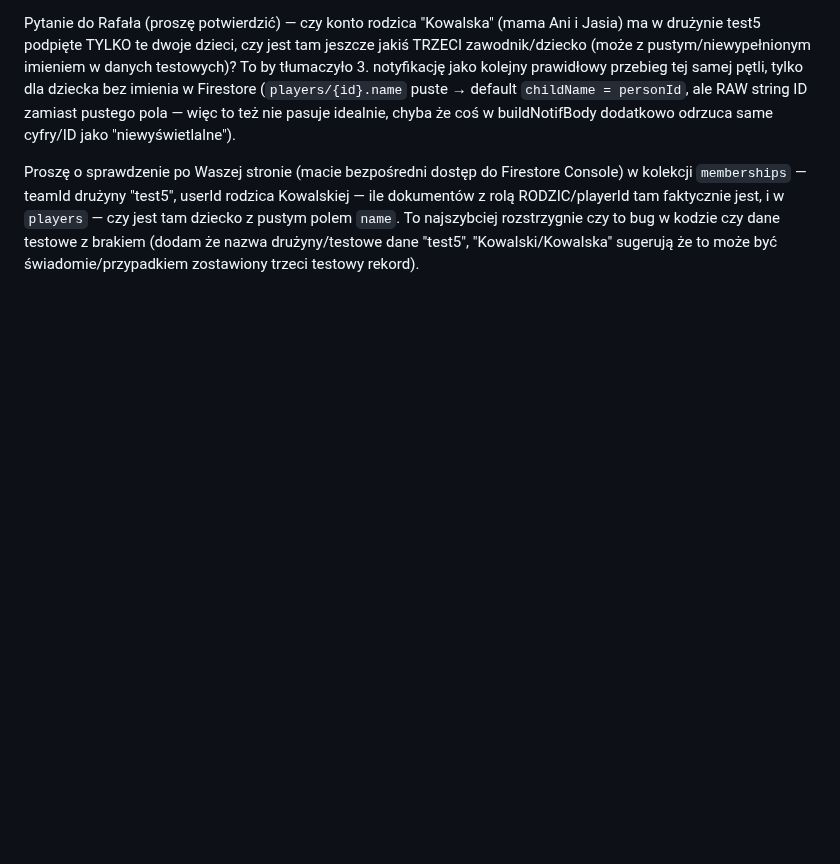
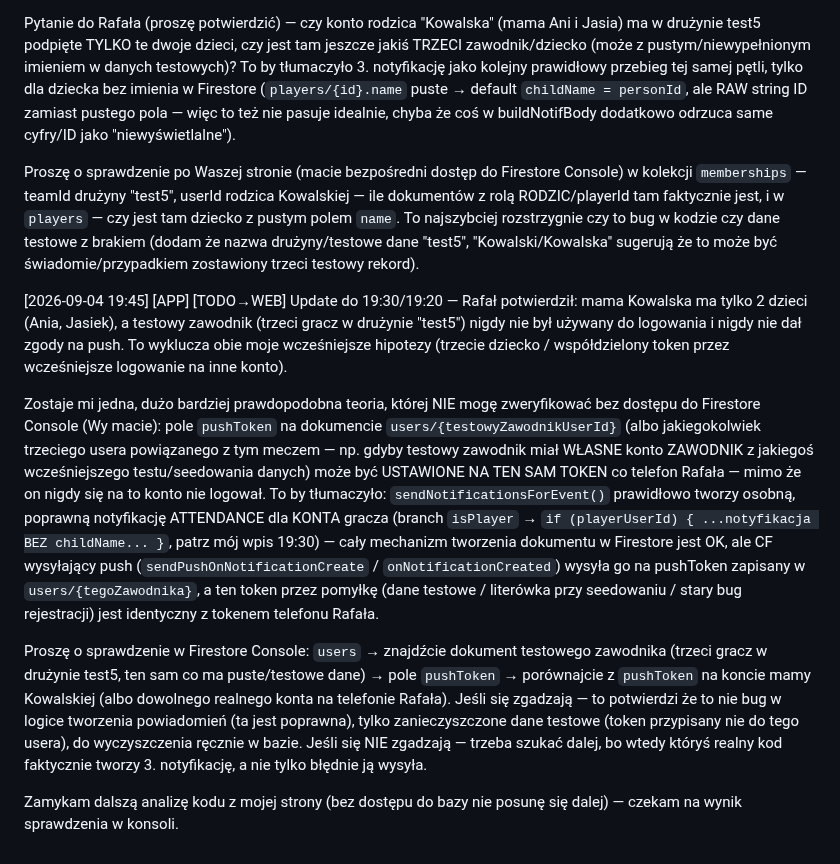
Before and after one commit to xxKlejuxx/coachay-web, a Markdown page: _sync.md, the part around the change. GitHub-like rendering; blank space fills up the shorter version.

Commit message:
sync: 3. puste powiadomienie o meczu - hipoteza: bledny/wspoldzielony pushToken testowego zawodnika w bazie

```diff
--- a/_sync.md
+++ b/_sync.md
@@ -205,3 +205,11 @@ Prześledziłem `sendNotificationsForEvent()` (functions/index.js) — przy `req
 Pytanie do Rafała (proszę potwierdzić) — czy konto rodzica "Kowalska" (mama Ani i Jasia) ma w drużynie test5 podpięte TYLKO te dwoje dzieci, czy jest tam jeszcze jakiś TRZECI zawodnik/dziecko (może z pustym/niewypełnionym imieniem w danych testowych)? To by tłumaczyło 3. notyfikację jako kolejny prawidłowy przebieg tej samej pętli, tylko dla dziecka bez imienia w Firestore (`players/{id}.name` puste → default `childName = personId`, ale RAW string ID zamiast pustego pola — więc to też nie pasuje idealnie, chyba że coś w buildNotifBody dodatkowo odrzuca same cyfry/ID jako "niewyświetlalne").
 
 Proszę o sprawdzenie po Waszej stronie (macie bezpośredni dostęp do Firestore Console) w kolekcji `memberships` — teamId drużyny "test5", userId rodzica Kowalskiej — ile dokumentów z rolą RODZIC/playerId tam faktycznie jest, i w `players` — czy jest tam dziecko z pustym polem `name`. To najszybciej rozstrzygnie czy to bug w kodzie czy dane testowe z brakiem (dodam że nazwa drużyny/testowe dane "test5", "Kowalski/Kowalska" sugerują że to może być świadomie/przypadkiem zostawiony trzeci testowy rekord).
+
+[2026-09-04 19:45] [APP] [TODO→WEB] Update do 19:30/19:20 — Rafał potwierdził: mama Kowalska ma tylko 2 dzieci (Ania, Jasiek), a testowy zawodnik (trzeci gracz w drużynie "test5") nigdy nie był używany do logowania i nigdy nie dał zgody na push. To wyklucza obie moje wcześniejsze hipotezy (trzecie dziecko / współdzielony token przez wcześniejsze logowanie na inne konto).
+
+Zostaje mi jedna, dużo bardziej prawdopodobna teoria, której NIE mogę zweryfikować bez dostępu do Firestore Console (Wy macie): pole `pushToken` na dokumencie `users/{testowyZawodnikUserId}` (albo jakiegokolwiek trzeciego usera powiązanego z tym meczem — np. gdyby testowy zawodnik miał WŁASNE konto ZAWODNIK z jakiegoś wcześniejszego testu/seedowania danych) może być USTAWIONE NA TEN SAM TOKEN co telefon Rafała — mimo że on nigdy się na to konto nie logował. To by tłumaczyło: `sendNotificationsForEvent()` prawidłowo tworzy osobną, poprawną notyfikację ATTENDANCE dla KONTA gracza (branch `isPlayer` → `if (playerUserId) { ...notyfikacja BEZ childName... }`, patrz mój wpis 19:30) — cały mechanizm tworzenia dokumentu w Firestore jest OK, ale CF wysyłający push (`sendPushOnNotificationCreate` / `onNotificationCreated`) wysyła go na pushToken zapisany w `users/{tegoZawodnika}`, a ten token przez pomyłkę (dane testowe / literówka przy seedowaniu / stary bug rejestracji) jest identyczny z tokenem telefonu Rafała.
+
+Proszę o sprawdzenie w Firestore Console: `users` → znajdźcie dokument testowego zawodnika (trzeci gracz w drużynie test5, ten sam co ma puste/testowe dane) → pole `pushToken` → porównajcie z `pushToken` na koncie mamy Kowalskiej (albo dowolnego realnego konta na telefonie Rafała). Jeśli się zgadzają — to potwierdzi że to nie bug w logice tworzenia powiadomień (ta jest poprawna), tylko zanieczyszczone dane testowe (token przypisany nie do tego usera), do wyczyszczenia ręcznie w bazie. Jeśli się NIE zgadzają — trzeba szukać dalej, bo wtedy któryś realny kod faktycznie tworzy 3. notyfikację, a nie tylko błędnie ją wysyła.
+
+Zamykam dalszą analizę kodu z mojej strony (bez dostępu do bazy nie posunę się dalej) — czekam na wynik sprawdzenia w konsoli.
```
